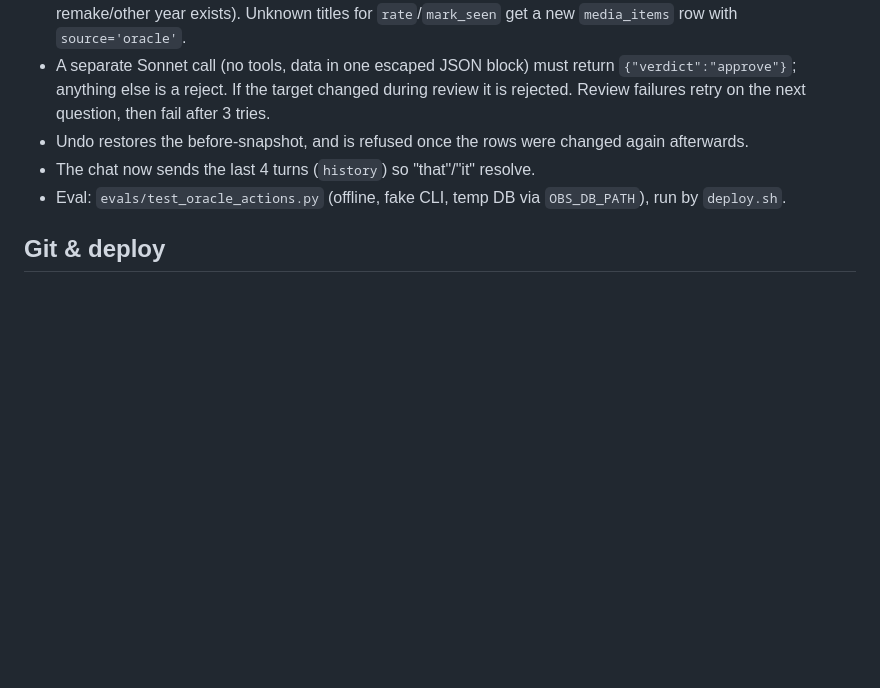
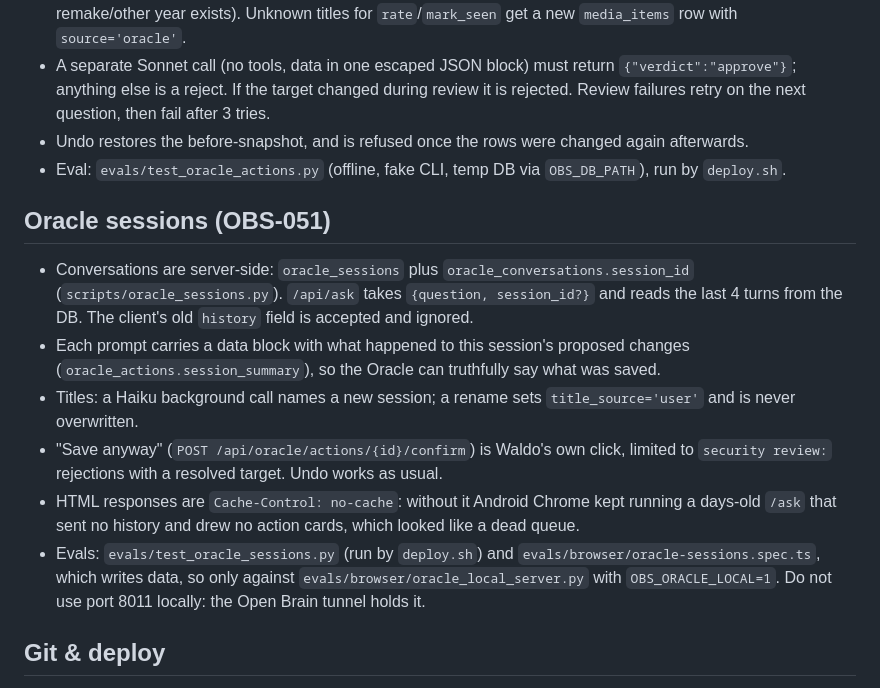
Before and after one commit to waldo-van-der-code/observatory, a Markdown page: AGENTS.md, the part around the change. Rendered like a GitHub page; blank space fills up the shorter version.

Commit message:
OBS-051: document Oracle sessions

```diff
--- a/AGENTS.md
+++ b/AGENTS.md
@@ -35,8 +35,16 @@ Waldo can change his data from the Ask chat ("I've seen that, remove it from my
 - The server resolves titles itself (all imports of the same work; unknown-year rows and picks only when no remake/other year exists). Unknown titles for `rate`/`mark_seen` get a new `media_items` row with `source='oracle'`.
 - A separate Sonnet call (no tools, data in one escaped JSON block) must return `{"verdict":"approve"}`; anything else is a reject. If the target changed during review it is rejected. Review failures retry on the next question, then fail after 3 tries.
 - Undo restores the before-snapshot, and is refused once the rows were changed again afterwards.
-- The chat now sends the last 4 turns (`history`) so "that"/"it" resolve.
 - Eval: `evals/test_oracle_actions.py` (offline, fake CLI, temp DB via `OBS_DB_PATH`), run by `deploy.sh`.
+
+## Oracle sessions (OBS-051)
+
+- Conversations are server-side: `oracle_sessions` plus `oracle_conversations.session_id` (`scripts/oracle_sessions.py`). `/api/ask` takes `{question, session_id?}` and reads the last 4 turns from the DB. The client's old `history` field is accepted and ignored.
+- Each prompt carries a data block with what happened to this session's proposed changes (`oracle_actions.session_summary`), so the Oracle can truthfully say what was saved.
+- Titles: a Haiku background call names a new session; a rename sets `title_source='user'` and is never overwritten.
+- "Save anyway" (`POST /api/oracle/actions/{id}/confirm`) is Waldo's own click, limited to `security review:` rejections with a resolved target. Undo works as usual.
+- HTML responses are `Cache-Control: no-cache`: without it Android Chrome kept running a days-old `/ask` that sent no history and drew no action cards, which looked like a dead queue.
+- Evals: `evals/test_oracle_sessions.py` (run by `deploy.sh`) and `evals/browser/oracle-sessions.spec.ts`, which writes data, so only against `evals/browser/oracle_local_server.py` with `OBS_ORACLE_LOCAL=1`. Do not use port 8011 locally: the Open Brain tunnel holds it.
 
 ## Git & deploy
 
```
